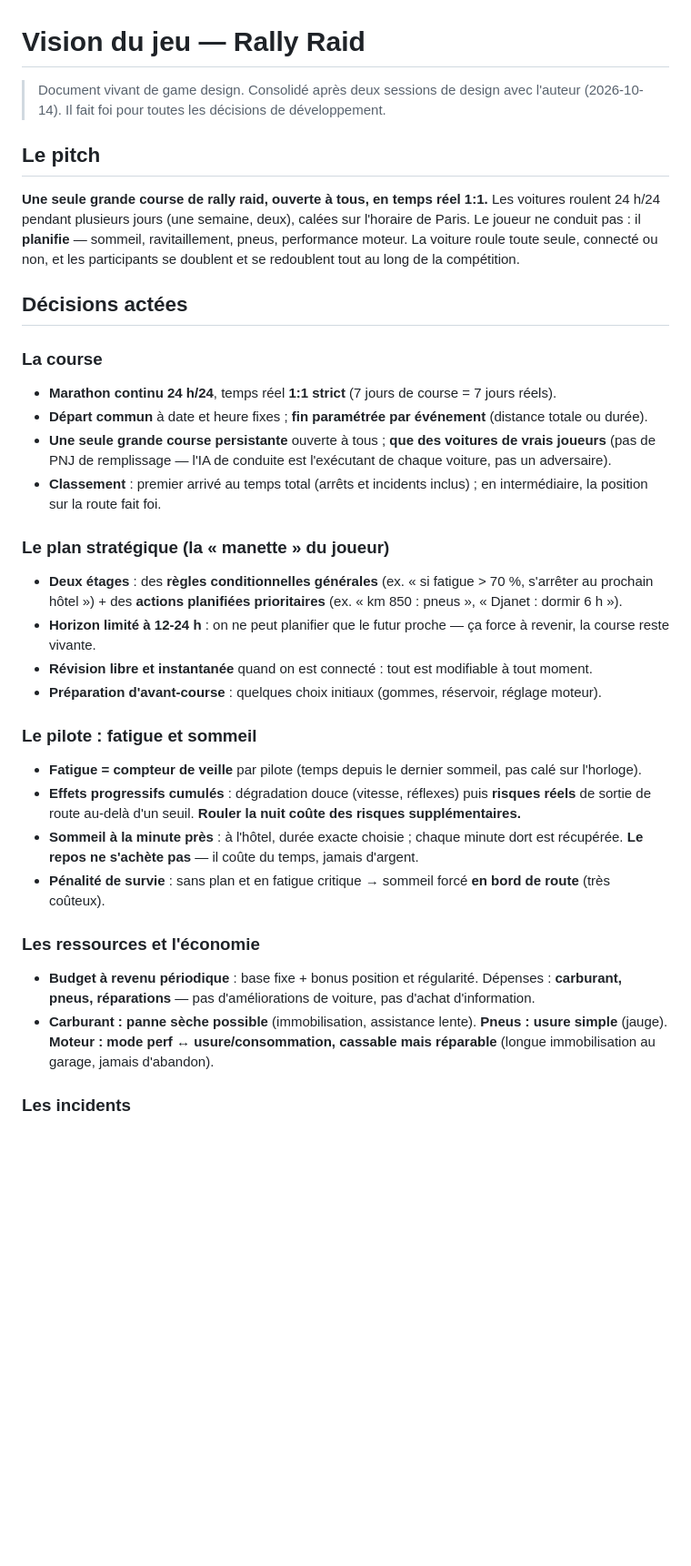
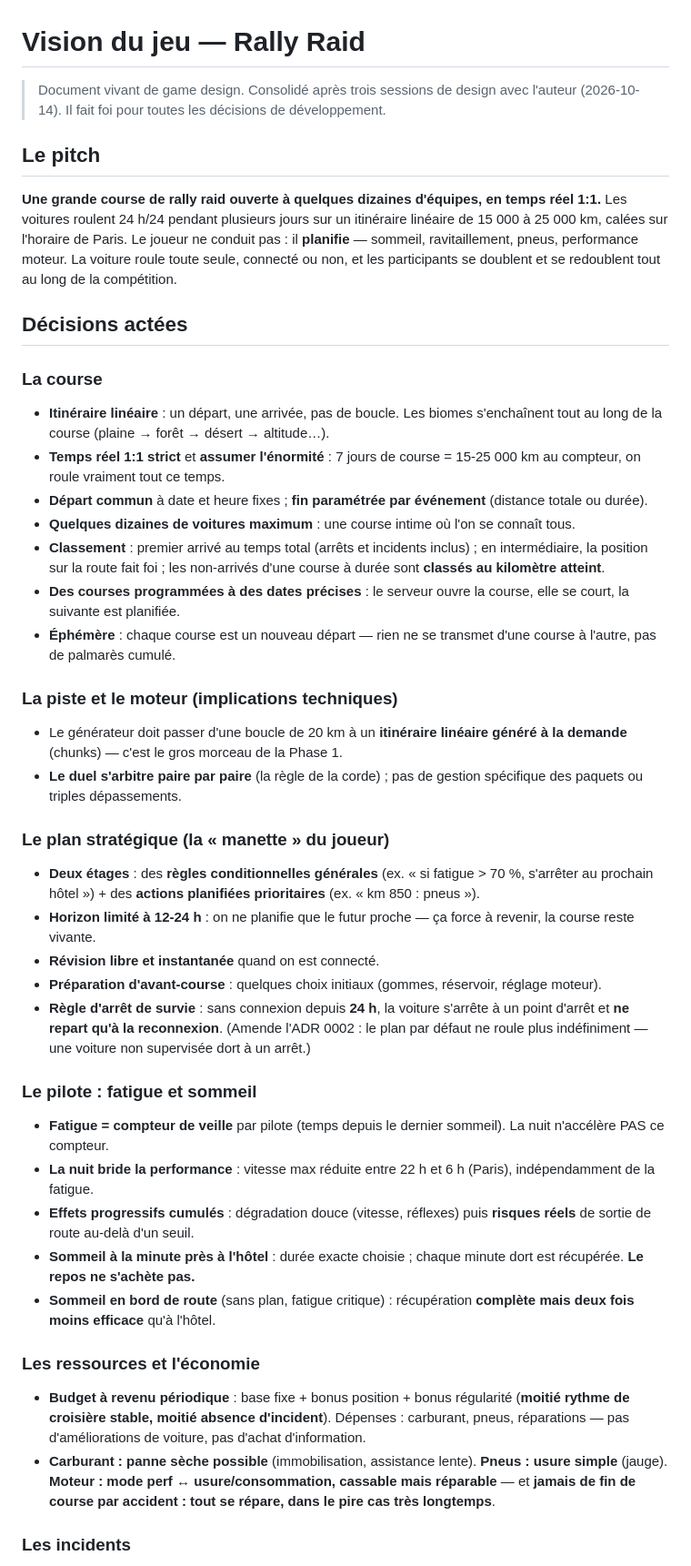
Before and after one commit to tanguylavignotte9-coder/rallyraid, a Markdown page: docs/vision.md, the part around one of its changes. Shown at 91% size. GitHub-like rendering; blank space fills up the shorter version.

```diff
--- a/docs/vision.md
+++ b/docs/vision.md
@@ -1,34 +1,43 @@
 # Vision du jeu — Rally Raid
 
-> Document vivant de game design. Consolidé après deux sessions de design avec l'auteur (2026-10-14). Il fait foi pour toutes les décisions de développement.
+> Document vivant de game design. Consolidé après trois sessions de design avec l'auteur (2026-10-14). Il fait foi pour toutes les décisions de développement.
 
 ## Le pitch
 
-**Une seule grande course de rally raid, ouverte à tous, en temps réel 1:1.** Les voitures roulent 24 h/24 pendant plusieurs jours (une semaine, deux), calées sur l'horaire de Paris. Le joueur ne conduit pas : il **planifie** — sommeil, ravitaillement, pneus, performance moteur. La voiture roule toute seule, connecté ou non, et les participants se doublent et se redoublent tout au long de la compétition.
+**Une grande course de rally raid ouverte à quelques dizaines d'équipes, en temps réel 1:1.** Les voitures roulent 24 h/24 pendant plusieurs jours sur un itinéraire linéaire de 15 000 à 25 000 km, calées sur l'horaire de Paris. Le joueur ne conduit pas : il **planifie** — sommeil, ravitaillement, pneus, performance moteur. La voiture roule toute seule, connecté ou non, et les participants se doublent et se redoublent tout au long de la compétition.
 
 ## Décisions actées
 
 ### La course
-- **Marathon continu 24 h/24**, temps réel **1:1 strict** (7 jours de course = 7 jours réels).
+- **Itinéraire linéaire** : un départ, une arrivée, pas de boucle. Les biomes s'enchaînent tout au long de la course (plaine → forêt → désert → altitude…).
+- **Temps réel 1:1 strict** et **assumer l'énormité** : 7 jours de course = 15-25 000 km au compteur, on roule vraiment tout ce temps.
 - **Départ commun** à date et heure fixes ; **fin paramétrée par événement** (distance totale ou durée).
-- **Une seule grande course persistante** ouverte à tous ; **que des voitures de vrais joueurs** (pas de PNJ de remplissage — l'IA de conduite est l'exécutant de chaque voiture, pas un adversaire).
-- **Classement** : premier arrivé au temps total (arrêts et incidents inclus) ; en intermédiaire, la position sur la route fait foi.
+- **Quelques dizaines de voitures maximum** : une course intime où l'on se connaît tous.
+- **Classement** : premier arrivé au temps total (arrêts et incidents inclus) ; en intermédiaire, la position sur la route fait foi ; les non-arrivés d'une course à durée sont **classés au kilomètre atteint**.
+- **Des courses programmées à des dates précises** : le serveur ouvre la course, elle se court, la suivante est planifiée.
+- **Éphémère** : chaque course est un nouveau départ — rien ne se transmet d'une course à l'autre, pas de palmarès cumulé.
+
+### La piste et le moteur (implications techniques)
+- Le générateur doit passer d'une boucle de 20 km à un **itinéraire linéaire généré à la demande** (chunks) — c'est le gros morceau de la Phase 1.
+- **Le duel s'arbitre paire par paire** (la règle de la corde) ; pas de gestion spécifique des paquets ou triples dépassements.
 
 ### Le plan stratégique (la « manette » du joueur)
-- **Deux étages** : des **règles conditionnelles générales** (ex. « si fatigue > 70 %, s'arrêter au prochain hôtel ») + des **actions planifiées prioritaires** (ex. « km 850 : pneus », « Djanet : dormir 6 h »).
-- **Horizon limité à 12-24 h** : on ne peut planifier que le futur proche — ça force à revenir, la course reste vivante.
-- **Révision libre et instantanée** quand on est connecté : tout est modifiable à tout moment.
+- **Deux étages** : des **règles conditionnelles générales** (ex. « si fatigue > 70 %, s'arrêter au prochain hôtel ») + des **actions planifiées prioritaires** (ex. « km 850 : pneus »).
+- **Horizon limité à 12-24 h** : on ne planifie que le futur proche — ça force à revenir, la course reste vivante.
+- **Révision libre et instantanée** quand on est connecté.
 - **Préparation d'avant-course** : quelques choix initiaux (gommes, réservoir, réglage moteur).
+- **Règle d'arrêt de survie** : sans connexion depuis **24 h**, la voiture s'arrête à un point d'arrêt et **ne repart qu'à la reconnexion**. (Amende l'ADR 0002 : le plan par défaut ne roule plus indéfiniment — une voiture non supervisée dort à un arrêt.)
 
 ### Le pilote : fatigue et sommeil
-- **Fatigue = compteur de veille** par pilote (temps depuis le dernier sommeil, pas calé sur l'horloge).
-- **Effets progressifs cumulés** : dégradation douce (vitesse, réflexes) puis **risques réels** de sortie de route au-delà d'un seuil. **Rouler la nuit coûte des risques supplémentaires.**
-- **Sommeil à la minute près** : à l'hôtel, durée exacte choisie ; chaque minute dort est récupérée. **Le repos ne s'achète pas** — il coûte du temps, jamais d'argent.
-- **Pénalité de survie** : sans plan et en fatigue critique → sommeil forcé **en bord de route** (très coûteux).
+- **Fatigue = compteur de veille** par pilote (temps depuis le dernier sommeil). La nuit n'accélère PAS ce compteur.
+- **La nuit bride la performance** : vitesse max réduite entre 22 h et 6 h (Paris), indépendamment de la fatigue.
+- **Effets progressifs cumulés** : dégradation douce (vitesse, réflexes) puis **risques réels** de sortie de route au-delà d'un seuil.
+- **Sommeil à la minute près à l'hôtel** : durée exacte choisie ; chaque minute dort est récupérée. **Le repos ne s'achète pas.**
+- **Sommeil en bord de route** (sans plan, fatigue critique) : récupération **complète mais deux fois moins efficace** qu'à l'hôtel.
 
 ### Les ressources et l'économie
-- **Budget à revenu périodique** : base fixe + bonus position et régularité. Dépenses : **carburant, pneus, réparations** — pas d'améliorations de voiture, pas d'achat d'information.
-- **Carburant : panne sèche possible** (immobilisation, assistance lente). **Pneus : usure simple** (jauge). **Moteur : mode perf ↔ usure/consommation, cassable mais réparable** (longue immobilisation au garage, jamais d'abandon).
+- **Budget à revenu périodique** : base fixe + bonus position + bonus régularité (**moitié rythme de croisière stable, moitié absence d'incident**). Dépenses : carburant, pneus, réparations — pas d'améliorations de voiture, pas d'achat d'information.
+- **Carburant : panne sèche possible** (immobilisation, assistance lente). **Pneus : usure simple** (jauge). **Moteur : mode perf ↔ usure/consommation, cassable mais réparable** — et **jamais de fin de course par accident : tout se répare, dans le pire cas très longtemps**.
 
 ### Les incidents
 - **Sortie de route** (fatigue critique) : immobilisation chronométrée **+ dégâts** (moteur/boîte), réparables au garage.
```
Also changed, not shown: other parts of docs/vision.md (+21 -20 lines), docs/adr/0002-strategie-comme-plan-amendement.md (added, +20 -0 lines).
